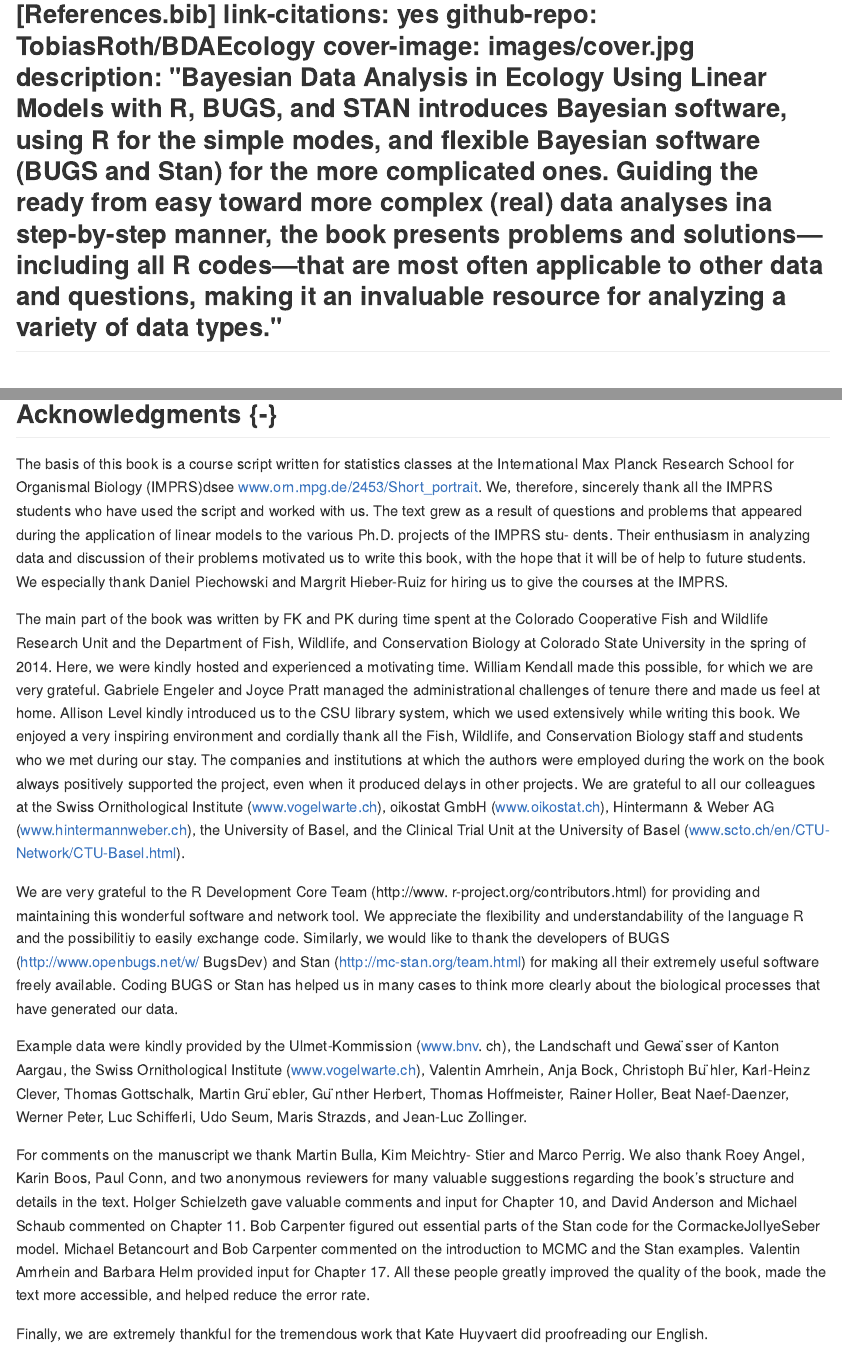
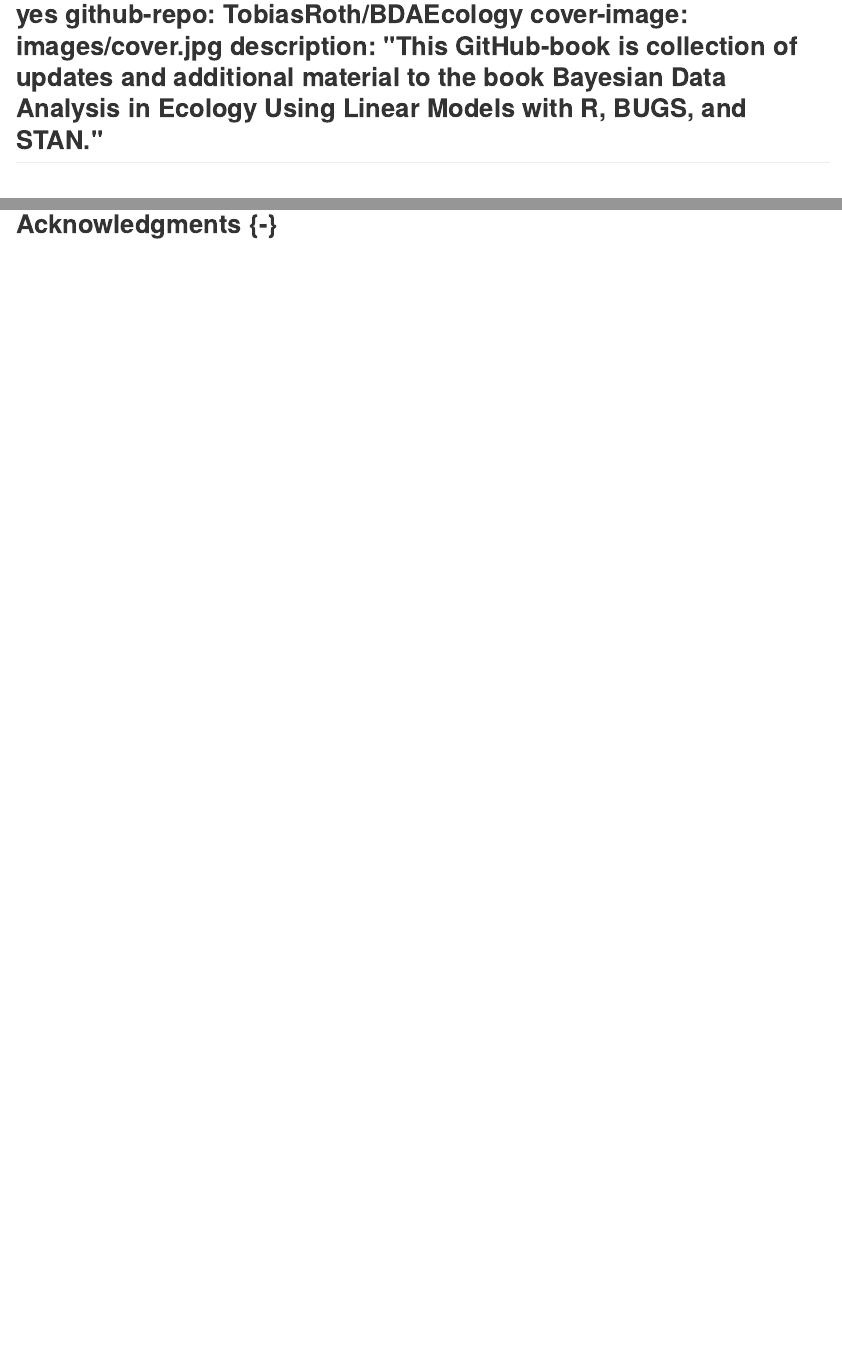
Before and after one commit to TobiasRoth/BDAEcology, an R Markdown document (index.Rmd): the page in a window 1100 px wide, from 220 px down, and a second part further down, joined at a grey line. The pictures show the output file docs/index.md that the author committed with the source, drawn offline in the style of GitHub.

Commit message:
Preface updated

```diff
--- a/index.Rmd
+++ b/index.Rmd
@@ -1,5 +1,5 @@
 ---
-title: "Bayesian Data Analysis in Ecology Using Linear Models with R, BUGS, and Stan"
+title: "Bayesian Data Analysis in Ecology with R, BUGS, and Stan"
 author: "Fränzi Korner-Nievergelt, Tobias Roth, Stefanie von Felten, Jérôme Guélat, Bettina Almasi and Pius Korner-Nievergelt"
 date: "`r Sys.Date()`"
 site: bookdown::bookdown_site
@@ -8,7 +8,7 @@
 link-citations: yes
 github-repo: TobiasRoth/BDAEcology
 cover-image: images/cover.jpg
-description: "Bayesian Data Analysis in Ecology Using Linear Models with R, BUGS, and STAN introduces Bayesian software, using R for the simple modes, and flexible Bayesian software (BUGS and Stan) for the more complicated ones. Guiding the ready from easy toward more complex (real) data analyses ina step-by-step manner, the book presents problems and solutions—including all R codes—that are most often applicable to other data and questions, making it an invaluable resource for analyzing a variety of data types."
+description: "This GitHub-book is collection of updates and additional material to the book Bayesian Data Analysis in Ecology Using Linear Models with R, BUGS, and STAN."
 ---
 
 # Preface {-}
@@ -20,15 +20,3 @@
 
 
 ## Acknowledgments {-}
-The basis of this book is a course script written for statistics classes at the International Max Planck Research School for Organismal Biology (IMPRS)dsee www.orn.mpg.de/2453/Short_portrait. We, therefore, sincerely thank all the IMPRS students who have used the script and worked with us. The text grew as a result of questions and problems that appeared during the application of linear models to the various Ph.D. projects of the IMPRS stu- dents. Their enthusiasm in analyzing data and discussion of their problems motivated us to write this book, with the hope that it will be of help to future students. We especially thank Daniel Piechowski and Margrit Hieber-Ruiz for hiring us to give the courses at the IMPRS.
-
-The main part of the book was written by FK and PK during time spent at the Colorado Cooperative Fish and Wildlife Research Unit and the Department of Fish, Wildlife, and Conservation Biology at Colorado State University in the spring of 2014. Here, we were kindly hosted and experienced a motivating time. William Kendall made this possible, for which we are very grateful. Gabriele Engeler and Joyce Pratt managed the administrational challenges of tenure there and made us feel at home. Allison Level kindly introduced us to the CSU library system, which we used extensively while writing this book. We enjoyed a very inspiring environment and cordially thank all the Fish, Wildlife, and Conservation Biology staff and students who we met during our stay.
-The companies and institutions at which the authors were employed during the work on the book always positively supported the project, even when it produced delays in other projects. We are grateful to all our colleagues at the Swiss Ornithological Institute (www.vogelwarte.ch), oikostat GmbH (www.oikostat.ch), Hintermann & Weber AG (www.hintermannweber.ch), the University of Basel, and the Clinical Trial Unit at the University of Basel (www.scto.ch/en/CTU-Network/CTU-Basel.html).
-
-We are very grateful to the R Development Core Team (http://www. r-project.org/contributors.html) for providing and maintaining this wonderful software and network tool. We appreciate the flexibility and understandability of the language R and the possibilitiy to easily exchange code. Similarly, we would like to thank the developers of BUGS (http://www.openbugs.net/w/ BugsDev) and Stan (http://mc-stan.org/team.html) for making all their extremely useful software freely available. Coding BUGS or Stan has helped us in many cases to think more clearly about the biological processes that have generated our data.
-
-Example data were kindly provided by the Ulmet-Kommission (www.bnv. ch), the Landschaft und Gewa ̈sser of Kanton Aargau, the Swiss Ornithological Institute (www.vogelwarte.ch), Valentin Amrhein, Anja Bock, Christoph Bu ̈hler, Karl-Heinz Clever, Thomas Gottschalk, Martin Gru ̈ebler, Gu ̈nther Herbert, Thomas Hoffmeister, Rainer Holler, Beat Naef-Daenzer, Werner Peter, Luc Schifferli, Udo Seum, Maris Strazds, and Jean-Luc Zollinger.
-
-For comments on the manuscript we thank Martin Bulla, Kim Meichtry- Stier and Marco Perrig. We also thank Roey Angel, Karin Boos, Paul Conn, and two anonymous reviewers for many valuable suggestions regarding the book’s structure and details in the text. Holger Schielzeth gave valuable comments and input for Chapter 10, and David Anderson and Michael Schaub commented on Chapter 11. Bob Carpenter figured out essential parts of the Stan code for the CormackeJollyeSeber model. Michael Betancourt and Bob Carpenter commented on the introduction to MCMC and the Stan examples. Valentin Amrhein and Barbara Helm provided input for Chapter 17. All these people greatly improved the quality of the book, made the text more accessible, and helped reduce the error rate.
-
-Finally, we are extremely thankful for the tremendous work that Kate Huyvaert did proofreading our English.
```
Also changed, not shown: 01-about.Rmd (+1 -1 lines), docs/01-about.md, docs/02-prerequisites.md, docs/09-glmm.md, docs/index.md, docs/search_index.json, images/cover.jpg, 3 other files.
